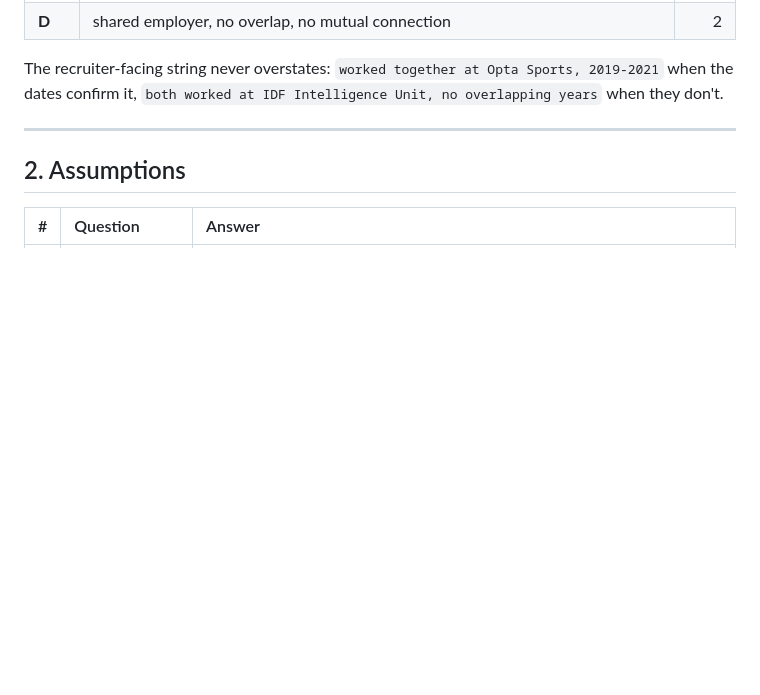
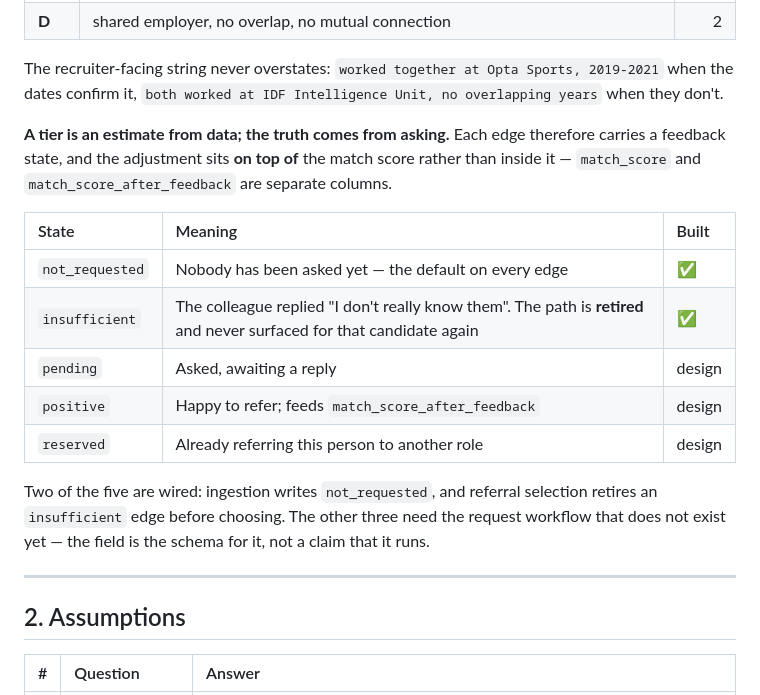
Before and after one commit to MayNimni/recruitment-task, a Markdown page: DESIGN.md, the part around the change. Drawn GitHub-style; blank space fills up the shorter version.

Commit message:
Document the referral feedback states in DESIGN.md
Adds the State/Meaning table to §1, marking which of the five are actually
wired: ingestion writes not_requested, and referral selection retires an
insufficient edge before choosing. pending, positive and reserved are schema
for the request workflow that does not exist yet, and are labelled as such.

DECISIONS.md claimed the field "carries five states" without that
distinction; corrected to match the code.

Co-Authored-By: Claude Opus 5 <noreply@anthropic.com>

```diff
--- a/DESIGN.md
+++ b/DESIGN.md
@@ -112,6 +112,22 @@ merely both drew a paycheck there.
 
 The recruiter-facing string never overstates: `worked together at Opta Sports, 2019-2021` when the
 dates confirm it, `both worked at IDF Intelligence Unit, no overlapping years` when they don't.
+
+**A tier is an estimate from data; the truth comes from asking.** Each edge therefore carries a
+feedback state, and the adjustment sits **on top of** the match score rather than inside it —
+`match_score` and `match_score_after_feedback` are separate columns.
+
+| State | Meaning | Built |
+| :---- | :---- | :--- |
+| `not_requested` | Nobody has been asked yet — the default on every edge | ✅ |
+| `insufficient` | The colleague replied "I don't really know them". The path is **retired** and never surfaced for that candidate again | ✅ |
+| `pending` | Asked, awaiting a reply | design |
+| `positive` | Happy to refer; feeds `match_score_after_feedback` | design |
+| `reserved` | Already referring this person to another role | design |
+
+Two of the five are wired: ingestion writes `not_requested`, and referral selection retires an
+`insufficient` edge before choosing. The other three need the request workflow that does not exist
+yet — the field is the schema for it, not a claim that it runs.
 
 ---
 
```
Also changed, not shown: docs/reference/DECISIONS.md (+3 -1 lines).
